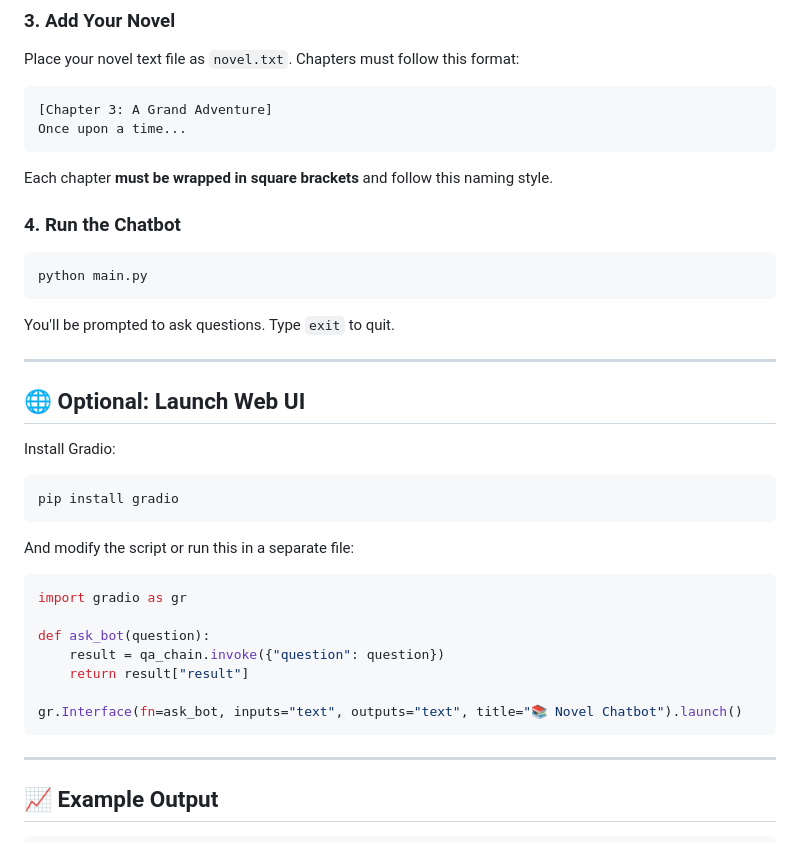
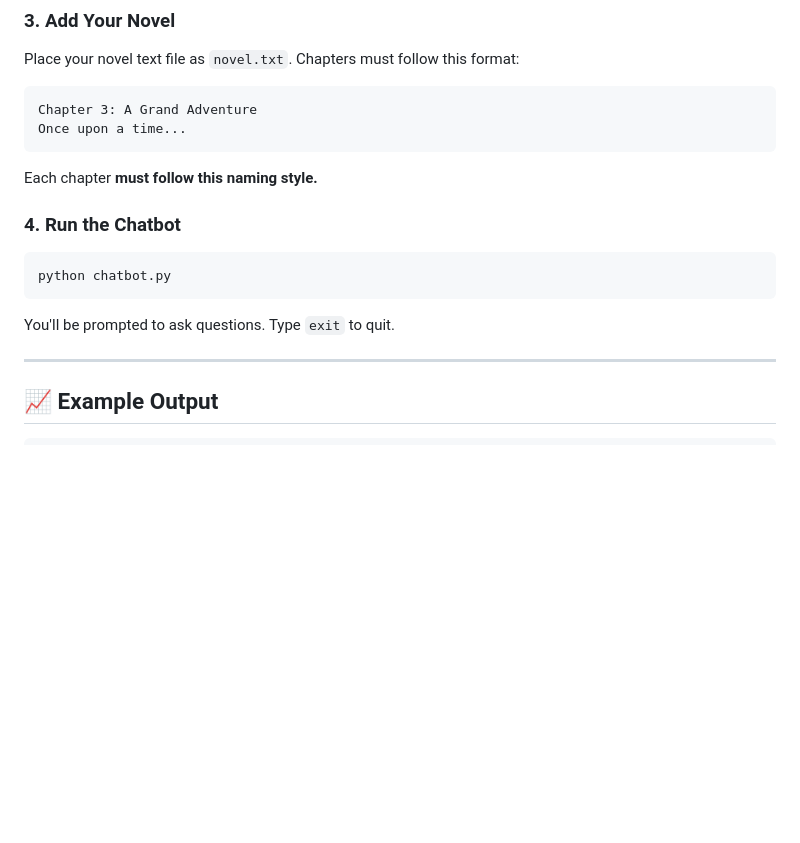
Before and after one commit to arjun-arihant/novel-rag-chatbot, a Markdown page: README.md, the part around the change. GitHub-like rendering; blank space fills up the shorter version.

````diff
--- a/README.md
+++ b/README.md
@@ -64,41 +64,19 @@ ollama pull mistral:7b
 Place your novel text file as `novel.txt`. Chapters must follow this format:
 
 ```
-[Chapter 3: A Grand Adventure]
+Chapter 3: A Grand Adventure
 Once upon a time...
 ```
 
-Each chapter **must be wrapped in square brackets** and follow this naming style.
+Each chapter **must follow this naming style.**
 
 ### 4. Run the Chatbot
 
 ```bash
-python main.py
+python chatbot.py
 ```
 
 You'll be prompted to ask questions. Type `exit` to quit.
-
----
-
-## 🌐 Optional: Launch Web UI
-
-Install Gradio:
-
-```bash
-pip install gradio
-```
-
-And modify the script or run this in a separate file:
-
-```python
-import gradio as gr
-
-def ask_bot(question):
-    result = qa_chain.invoke({"question": question})
-    return result["result"]
-
-gr.Interface(fn=ask_bot, inputs="text", outputs="text", title="📚 Novel Chatbot").launch()
-```
 
 ---
 
````
